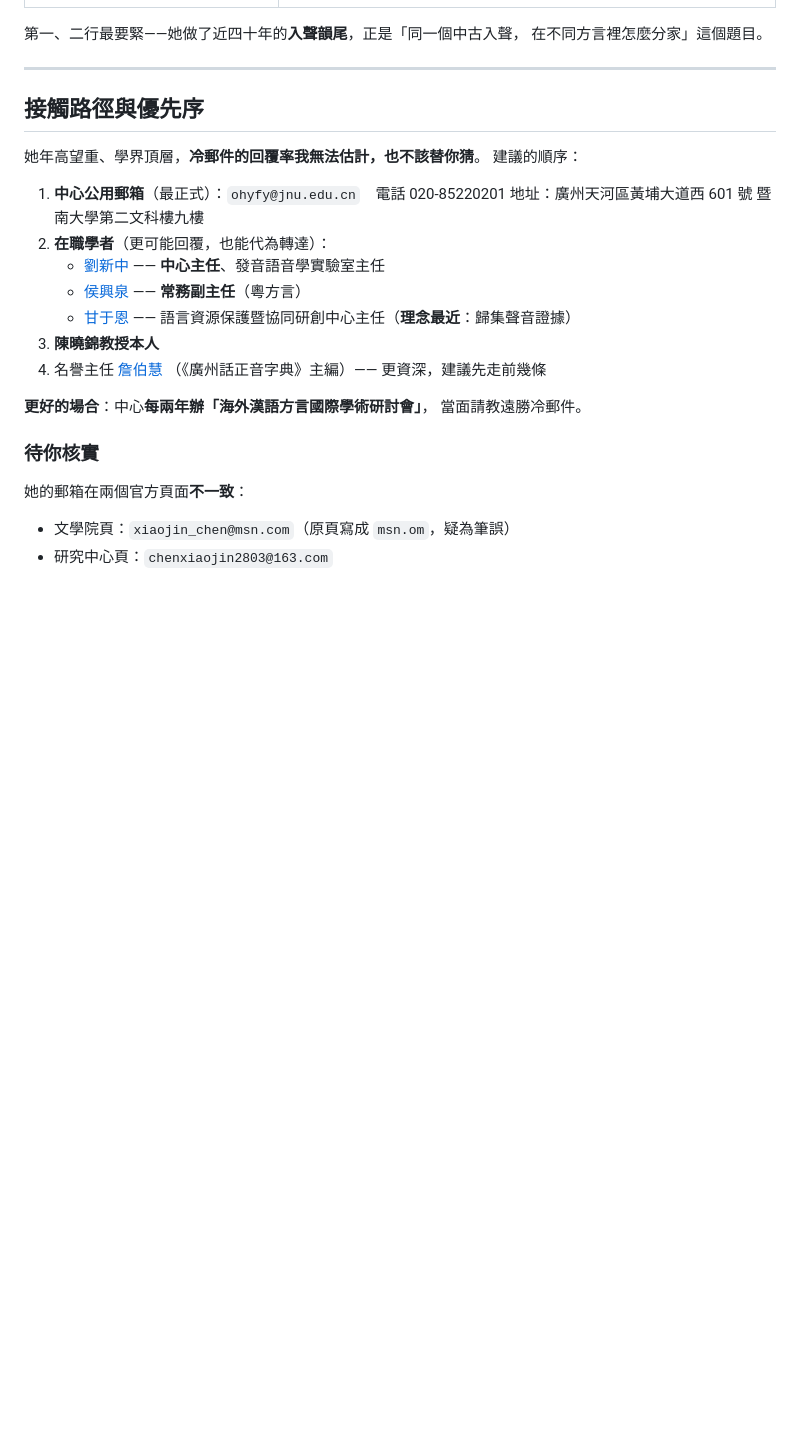
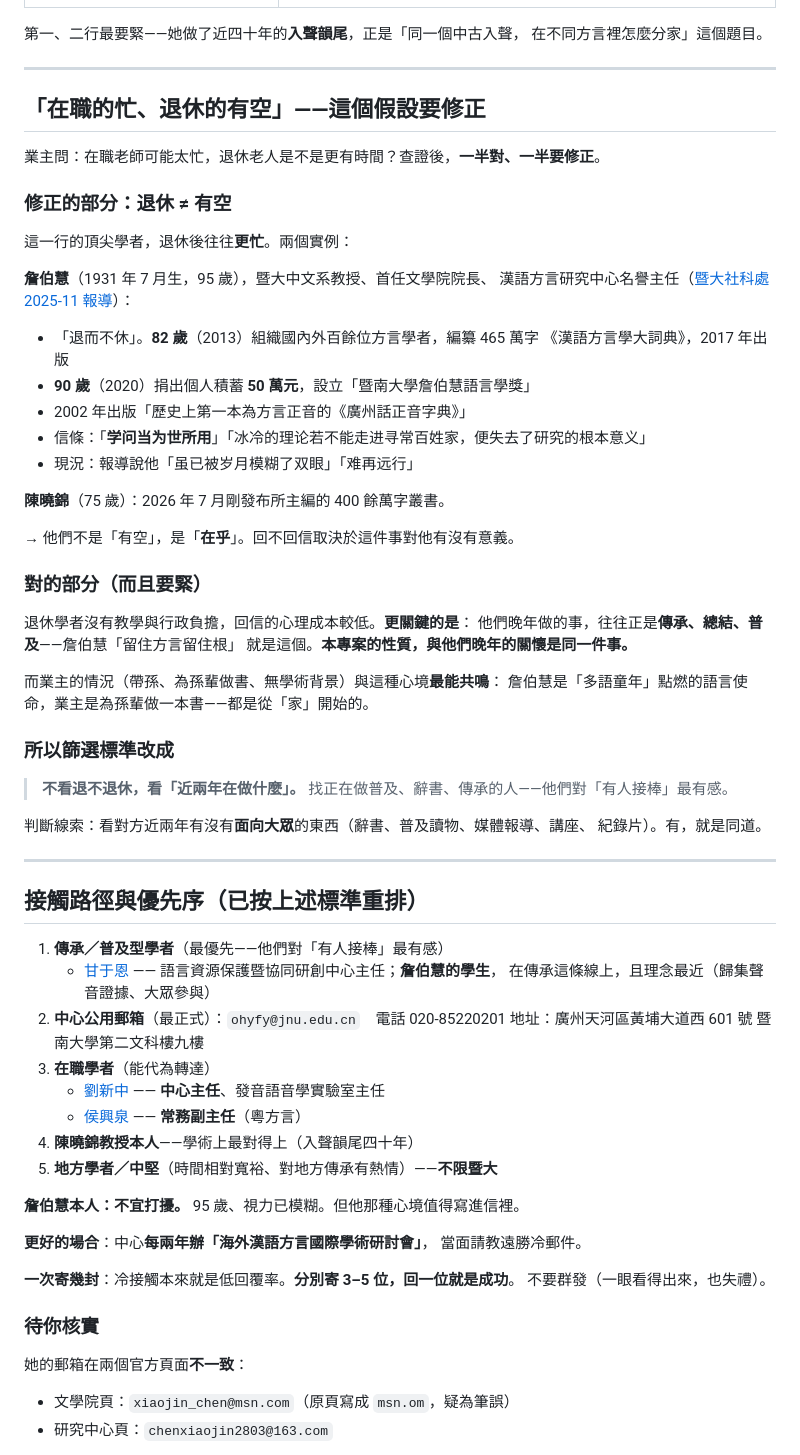
Before and after one commit to zxdxs/problem-solving-coach, a Markdown page: 外聯/暨南大學/00_怎麼用.md, the part around the change. Drawn GitHub-style; blank space fills up the shorter version.

```diff
--- a/外聯/暨南大學/00_怎麼用.md
+++ b/外聯/暨南大學/00_怎麼用.md
@@ -78,26 +78,69 @@ python3 -c "import opencc,sys;open(sys.argv[1],'w',encoding='utf-8').write(openc
 
 ---
 
-## 接觸路徑與優先序
+## 「在職的忙、退休的有空」——這個假設要修正
 
-她年高望重、學界頂層，**冷郵件的回覆率我無法估計，也不該替你猜**。
-建議的順序：
+業主問：在職老師可能太忙，退休老人是不是更有時間？查證後，**一半對、一半要修正**。
 
-1. **中心公用郵箱**（最正式）：`ohyfy@jnu.edu.cn`　電話 020-85220201
+### 修正的部分：退休 ≠ 有空
+
+這一行的頂尖學者，退休後往往**更忙**。兩個實例：
+
+**詹伯慧**（1931 年 7 月生，95 歲），暨大中文系教授、首任文學院院長、
+漢語方言研究中心名譽主任（[暨大社科處 2025-11 報導](https://skc.jnu.edu.cn/2025/1104/c41782a845562/page.htm)）：
+- 「退而不休」。**82 歲**（2013）組織國內外百餘位方言學者，編纂 465 萬字
+  《漢語方言學大詞典》，2017 年出版
+- **90 歲**（2020）捐出個人積蓄 **50 萬元**，設立「暨南大學詹伯慧語言學獎」
+- 2002 年出版「歷史上第一本為方言正音的《廣州話正音字典》」
+- 信條：「**学问当为世所用**」「冰冷的理论若不能走进寻常百姓家，便失去了研究的根本意义」
+- 現況：報導說他「虽已被岁月模糊了双眼」「难再远行」
+
+**陳曉錦**（75 歲）：2026 年 7 月剛發布所主編的 400 餘萬字叢書。
+
+→ 他們不是「有空」，是「**在乎**」。回不回信取決於這件事對他有沒有意義。
+
+### 對的部分（而且要緊）
+
+退休學者沒有教學與行政負擔，回信的心理成本較低。**更關鍵的是**：
+他們晚年做的事，往往正是**傳承、總結、普及**——詹伯慧「留住方言留住根」
+就是這個。**本專案的性質，與他們晚年的關懷是同一件事。**
+
+而業主的情況（帶孫、為孫輩做書、無學術背景）與這種心境**最能共鳴**：
+詹伯慧是「多語童年」點燃的語言使命，業主是為孫輩做一本書——都是從「家」開始的。
+
+### 所以篩選標準改成
+
+> **不看退不退休，看「近兩年在做什麼」。**
+> 找正在做普及、辭書、傳承的人——他們對「有人接棒」最有感。
+
+判斷線索：看對方近兩年有沒有**面向大眾**的東西（辭書、普及讀物、媒體報導、講座、
+紀錄片）。有，就是同道。
+
+---
+
+## 接觸路徑與優先序（已按上述標準重排）
+
+1. **傳承／普及型學者**（最優先——他們對「有人接棒」最有感）
+   - [甘于恩](https://dialects.jnu.edu.cn/2019/0729/c16929a631715/page.htm)
+     —— 語言資源保護暨協同研創中心主任；**詹伯慧的學生**，
+     在傳承這條線上，且理念最近（歸集聲音證據、大眾參與）
+2. **中心公用郵箱**（最正式）：`ohyfy@jnu.edu.cn`　電話 020-85220201
    地址：廣州天河區黃埔大道西 601 號 暨南大學第二文科樓九樓
-2. **在職學者**（更可能回覆，也能代為轉達）：
+3. **在職學者**（能代為轉達）
    - [劉新中](https://dialects.jnu.edu.cn/2019/0729/c16929a631737/page.htm)
      —— **中心主任**、發音語音學實驗室主任
    - [侯興泉](https://dialects.jnu.edu.cn/2021/0624/c16929a633233/page.htm)
      —— **常務副主任**（粵方言）
-   - [甘于恩](https://dialects.jnu.edu.cn/2019/0729/c16929a631715/page.htm)
-     —— 語言資源保護暨協同研創中心主任（**理念最近**：歸集聲音證據）
-3. **陳曉錦教授本人**
-4. 名譽主任 [詹伯慧](https://dialects.jnu.edu.cn/2019/0729/c16929a631773/page.htm)
-   （《廣州話正音字典》主編）—— 更資深，建議先走前幾條
+4. **陳曉錦教授本人**——學術上最對得上（入聲韻尾四十年）
+5. **地方學者／中堅**（時間相對寬裕、對地方傳承有熱情）——**不限暨大**
+
+**詹伯慧本人：不宜打擾。** 95 歲、視力已模糊。但他那種心境值得寫進信裡。
 
 **更好的場合**：中心**每兩年辦「海外漢語方言國際學術研討會」**，
 當面請教遠勝冷郵件。
+
+**一次寄幾封**：冷接觸本來就是低回覆率。**分別寄 3–5 位，回一位就是成功**。
+不要群發（一眼看得出來，也失禮）。
 
 ### 待你核實
 
```
Also changed, not shown: 外聯/暨南大學/03_接觸信.md (+42 -9 lines).
